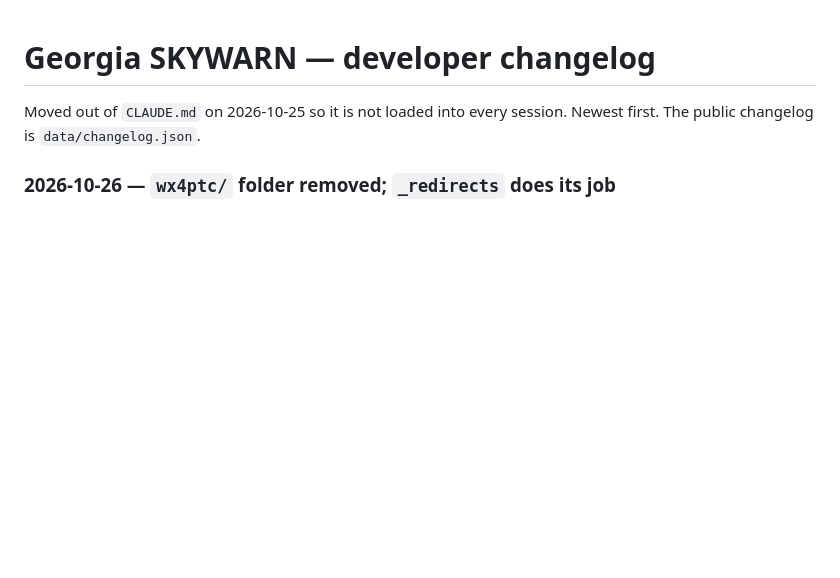
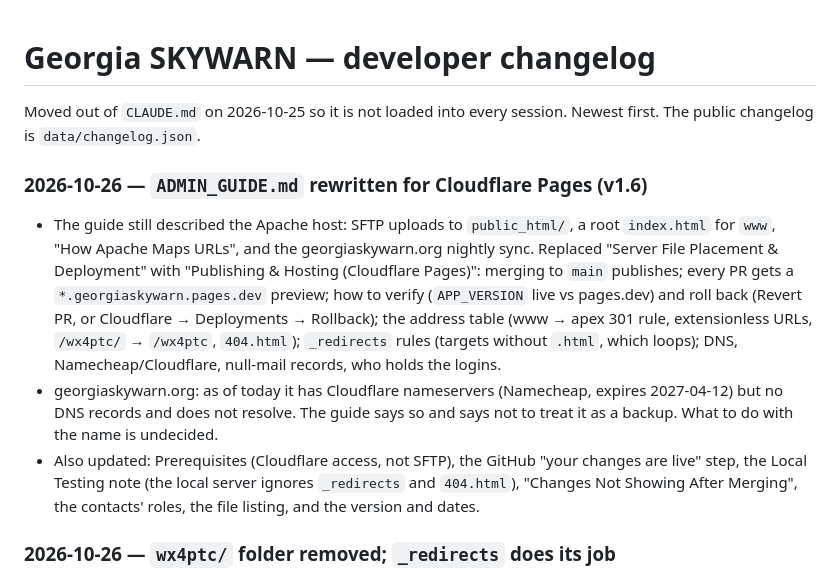
Before and after one commit to discerningowl/georgiaskywarn, a Markdown page: DEV_CHANGELOG.md, the part around the change. GitHub-like rendering; blank space fills up the shorter version.

```diff
--- a/DEV_CHANGELOG.md
+++ b/DEV_CHANGELOG.md
@@ -1,6 +1,12 @@
 # Georgia SKYWARN — developer changelog
 
 Moved out of `CLAUDE.md` on 2026-10-25 so it is not loaded into every session. Newest first. The public changelog is `data/changelog.json`.
+
+### 2026-10-26 — `ADMIN_GUIDE.md` rewritten for Cloudflare Pages (v1.6)
+
+- The guide still described the Apache host: SFTP uploads to `public_html/`, a root `index.html` for `www`, "How Apache Maps URLs", and the georgiaskywarn.org nightly sync. Replaced "Server File Placement & Deployment" with "Publishing & Hosting (Cloudflare Pages)": merging to `main` publishes; every PR gets a `*.georgiaskywarn.pages.dev` preview; how to verify (`APP_VERSION` live vs pages.dev) and roll back (Revert PR, or Cloudflare → Deployments → Rollback); the address table (www → apex 301 rule, extensionless URLs, `/wx4ptc/` → `/wx4ptc`, `404.html`); `_redirects` rules (targets without `.html`, which loops); DNS, Namecheap/Cloudflare, null-mail records, who holds the logins.
+- georgiaskywarn.org: as of today it has Cloudflare nameservers (Namecheap, expires 2027-04-12) but no DNS records and does not resolve. The guide says so and says not to treat it as a backup. What to do with the name is undecided.
+- Also updated: Prerequisites (Cloudflare access, not SFTP), the GitHub "your changes are live" step, the Local Testing note (the local server ignores `_redirects` and `404.html`), "Changes Not Showing After Merging", the contacts' roles, the file listing, and the version and dates.
 
 ### 2026-10-26 — `wx4ptc/` folder removed; `_redirects` does its job
 
```
Also changed, not shown: ADMIN_GUIDE.md (+114 -244 lines).
